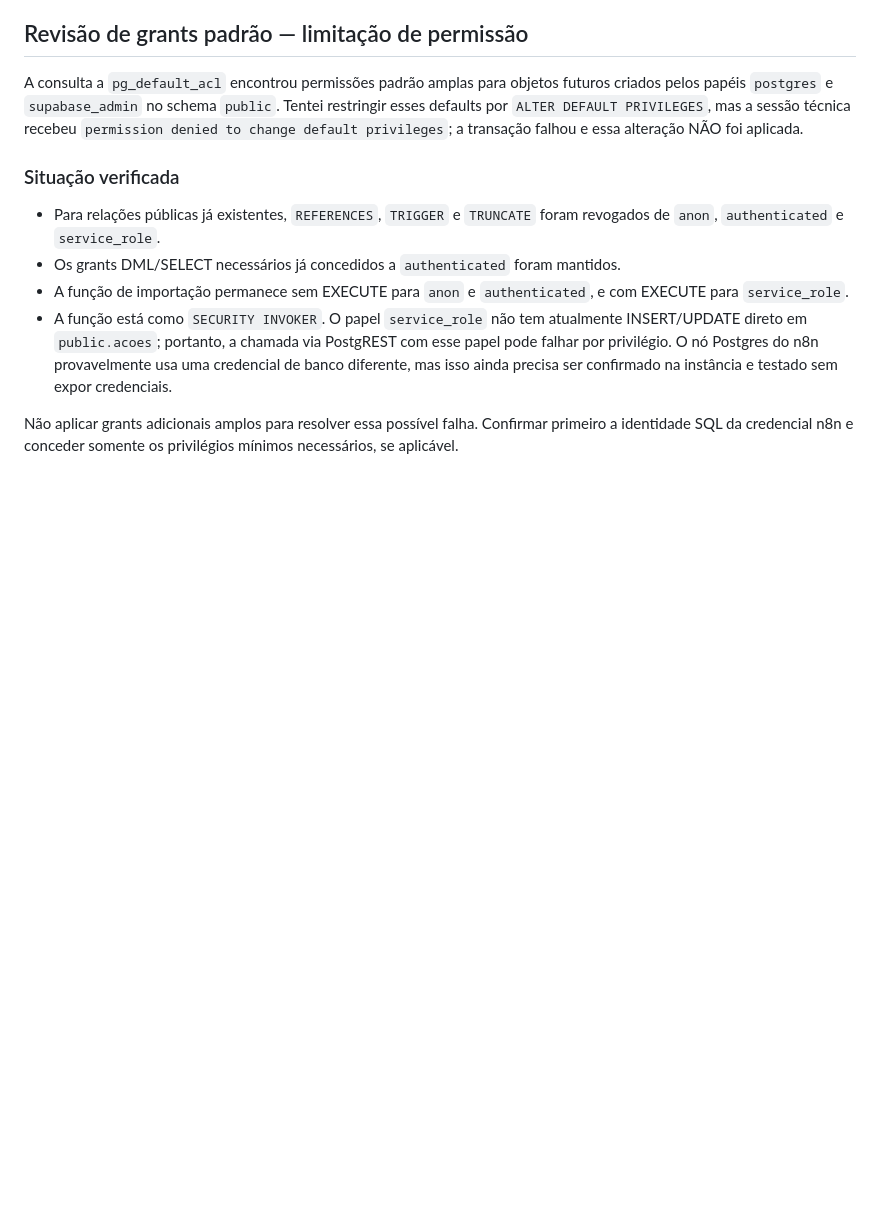
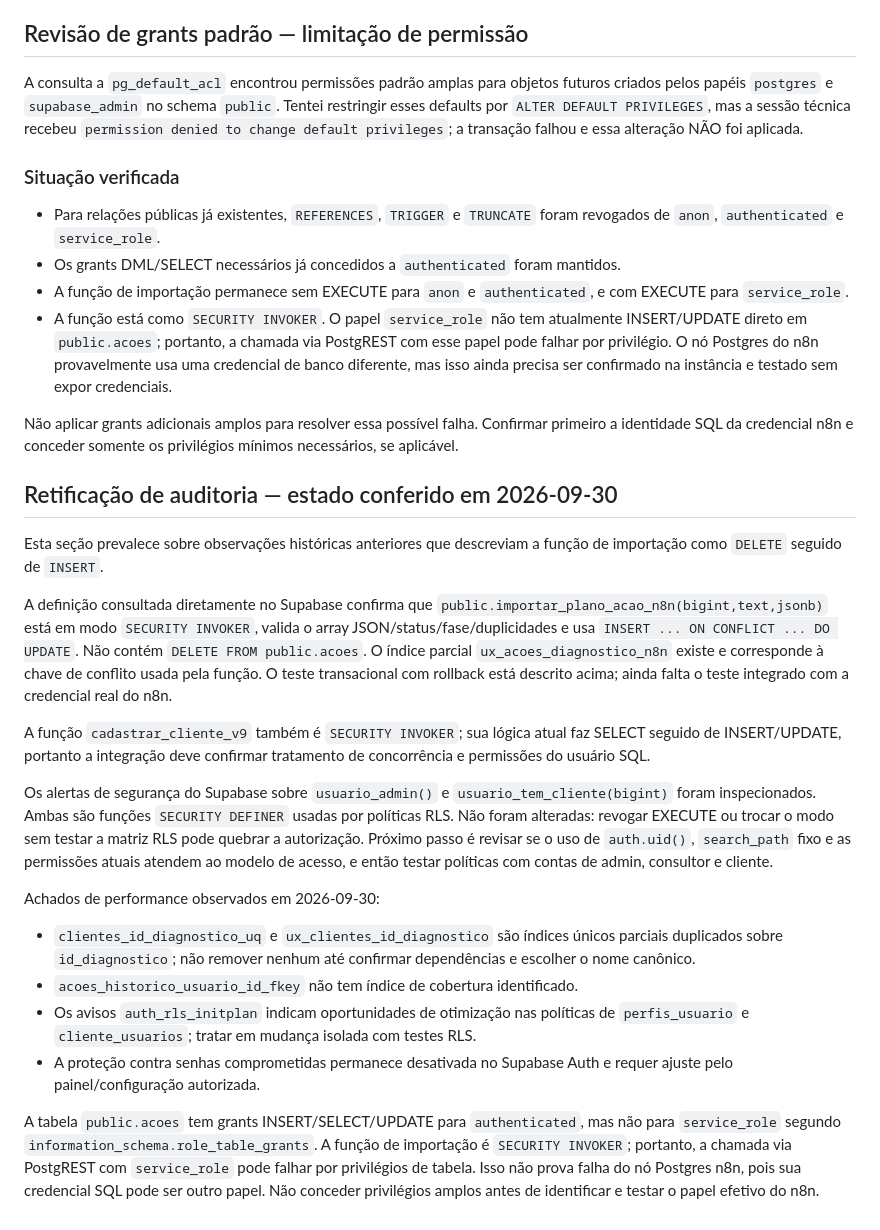
Before and after one commit to afrogustaprefeitura-rgb/ag-care, a Markdown page: docs/auditoria/2026-09-29-registro-etapa-1.md, the part around the change. Rendered like a GitHub page; blank space fills up the shorter version.

Commit message:
docs(auditoria): registrar estado atual do Supabase

```diff
--- a/docs/auditoria/2026-09-29-registro-etapa-1.md
+++ b/docs/auditoria/2026-09-29-registro-etapa-1.md
@@ -96,3 +96,22 @@ A consulta a `pg_default_acl` encontrou permissões padrão amplas para objetos
 - A função está como `SECURITY INVOKER`. O papel `service_role` não tem atualmente INSERT/UPDATE direto em `public.acoes`; portanto, a chamada via PostgREST com esse papel pode falhar por privilégio. O nó Postgres do n8n provavelmente usa uma credencial de banco diferente, mas isso ainda precisa ser confirmado na instância e testado sem expor credenciais.
 
 Não aplicar grants adicionais amplos para resolver essa possível falha. Confirmar primeiro a identidade SQL da credencial n8n e conceder somente os privilégios mínimos necessários, se aplicável.
+
+
+## Retificação de auditoria — estado conferido em 2026-09-30
+
+Esta seção prevalece sobre observações históricas anteriores que descreviam a função de importação como `DELETE` seguido de `INSERT`.
+
+A definição consultada diretamente no Supabase confirma que `public.importar_plano_acao_n8n(bigint,text,jsonb)` está em modo `SECURITY INVOKER`, valida o array JSON/status/fase/duplicidades e usa `INSERT ... ON CONFLICT ... DO UPDATE`. Não contém `DELETE FROM public.acoes`. O índice parcial `ux_acoes_diagnostico_n8n` existe e corresponde à chave de conflito usada pela função. O teste transacional com rollback está descrito acima; ainda falta o teste integrado com a credencial real do n8n.
+
+A função `cadastrar_cliente_v9` também é `SECURITY INVOKER`; sua lógica atual faz SELECT seguido de INSERT/UPDATE, portanto a integração deve confirmar tratamento de concorrência e permissões do usuário SQL.
+
+Os alertas de segurança do Supabase sobre `usuario_admin()` e `usuario_tem_cliente(bigint)` foram inspecionados. Ambas são funções `SECURITY DEFINER` usadas por políticas RLS. Não foram alteradas: revogar EXECUTE ou trocar o modo sem testar a matriz RLS pode quebrar a autorização. Próximo passo é revisar se o uso de `auth.uid()`, `search_path` fixo e as permissões atuais atendem ao modelo de acesso, e então testar políticas com contas de admin, consultor e cliente.
+
+Achados de performance observados em 2026-09-30:
+- `clientes_id_diagnostico_uq` e `ux_clientes_id_diagnostico` são índices únicos parciais duplicados sobre `id_diagnostico`; não remover nenhum até confirmar dependências e escolher o nome canônico.
+- `acoes_historico_usuario_id_fkey` não tem índice de cobertura identificado.
+- Os avisos `auth_rls_initplan` indicam oportunidades de otimização nas políticas de `perfis_usuario` e `cliente_usuarios`; tratar em mudança isolada com testes RLS.
+- A proteção contra senhas comprometidas permanece desativada no Supabase Auth e requer ajuste pelo painel/configuração autorizada.
+
+A tabela `public.acoes` tem grants INSERT/SELECT/UPDATE para `authenticated`, mas não para `service_role` segundo `information_schema.role_table_grants`. A função de importação é `SECURITY INVOKER`; portanto, a chamada via PostgREST com `service_role` pode falhar por privilégios de tabela. Isso não prova falha do nó Postgres n8n, pois sua credencial SQL pode ser outro papel. Não conceder privilégios amplos antes de identificar e testar o papel efetivo do n8n.
```
